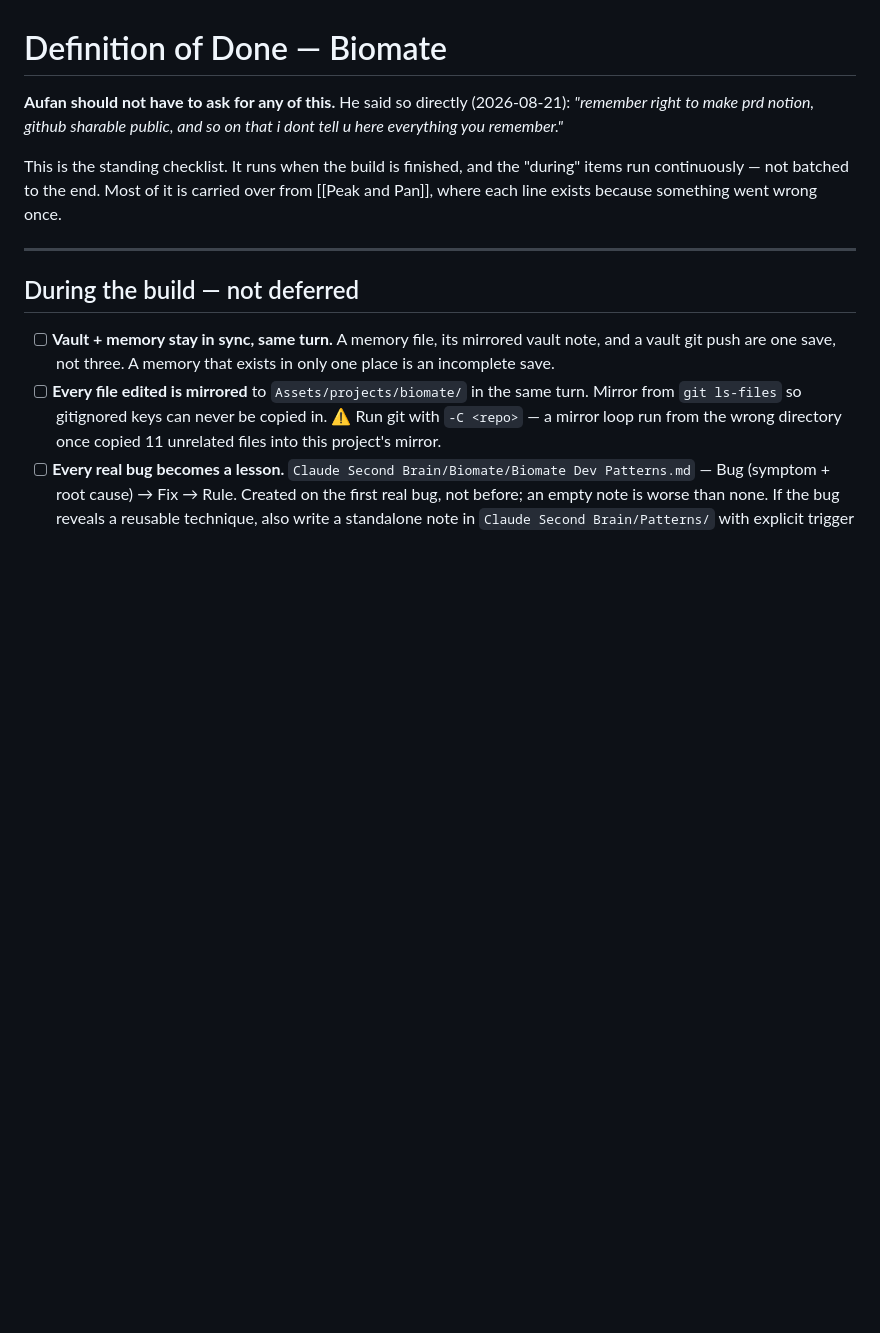
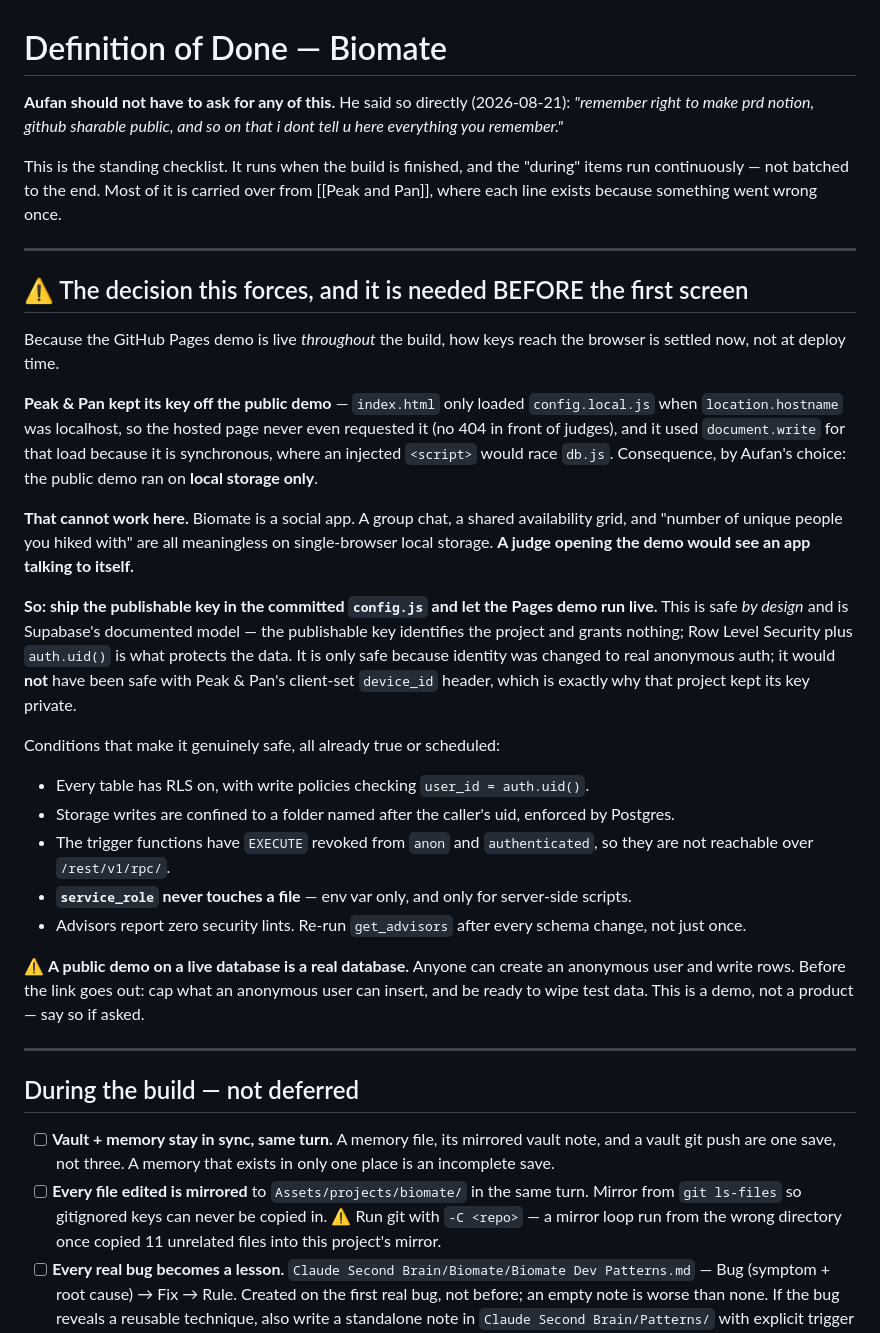
Before and after one commit to aufanhakim1920-source/biomate, a Markdown page: docs/DEFINITION-OF-DONE.md, the part around one of its changes. Rendered like a GitHub page; blank space fills up the shorter version.

```diff
--- a/docs/DEFINITION-OF-DONE.md
+++ b/docs/DEFINITION-OF-DONE.md
@@ -8,6 +8,49 @@ This is the standing checklist. It runs when the build is finished, and the
 "during" items run continuously — not batched to the end. Most of it is
 carried over from [[Peak and Pan]], where each line exists because something went
 wrong once.
+
+---
+
+## ⚠️ The decision this forces, and it is needed BEFORE the first screen
+
+Because the GitHub Pages demo is live *throughout* the build, how keys reach the
+browser is settled now, not at deploy time.
+
+**Peak & Pan kept its key off the public demo** — `index.html` only loaded
+`config.local.js` when `location.hostname` was localhost, so the hosted page never
+even requested it (no 404 in front of judges), and it used `document.write` for
+that load because it is synchronous, where an injected `<script>` would race
+`db.js`. Consequence, by Aufan's choice: the public demo ran on **local storage
+only**.
+
+**That cannot work here.** Biomate is a social app. A group chat, a shared
+availability grid, and "number of unique people you hiked with" are all
+meaningless on single-browser local storage. **A judge opening the demo would see
+an app talking to itself.**
+
+**So: ship the publishable key in the committed `config.js` and let the Pages
+demo run live.** This is safe *by design* and is Supabase's documented model —
+the publishable key identifies the project and grants nothing; Row Level Security
+plus `auth.uid()` is what protects the data. It is only safe because identity was
+changed to real anonymous auth; it would **not** have been safe with Peak & Pan's
+client-set `device_id` header, which is exactly why that project kept its key
+private.
+
+Conditions that make it genuinely safe, all already true or scheduled:
+- Every table has RLS on, with write policies checking `user_id = auth.uid()`.
+- Storage writes are confined to a folder named after the caller's uid, enforced
+  by Postgres.
+- The trigger functions have `EXECUTE` revoked from `anon` and `authenticated`,
+  so they are not reachable over `/rest/v1/rpc/`.
+- **`service_role` never touches a file** — env var only, and only for
+  server-side scripts.
+- Advisors report zero security lints. Re-run `get_advisors` after every schema
+  change, not just once.
+
+⚠️ **A public demo on a live database is a real database.** Anyone can create an
+anonymous user and write rows. Before the link goes out: cap what an anonymous
+user can insert, and be ready to wipe test data. This is a demo, not a product —
+say so if asked.
 
 ---
 
```
Also changed, not shown: other parts of docs/DEFINITION-OF-DONE.md (+25 -12 lines), README.md (+2 -1 lines).
